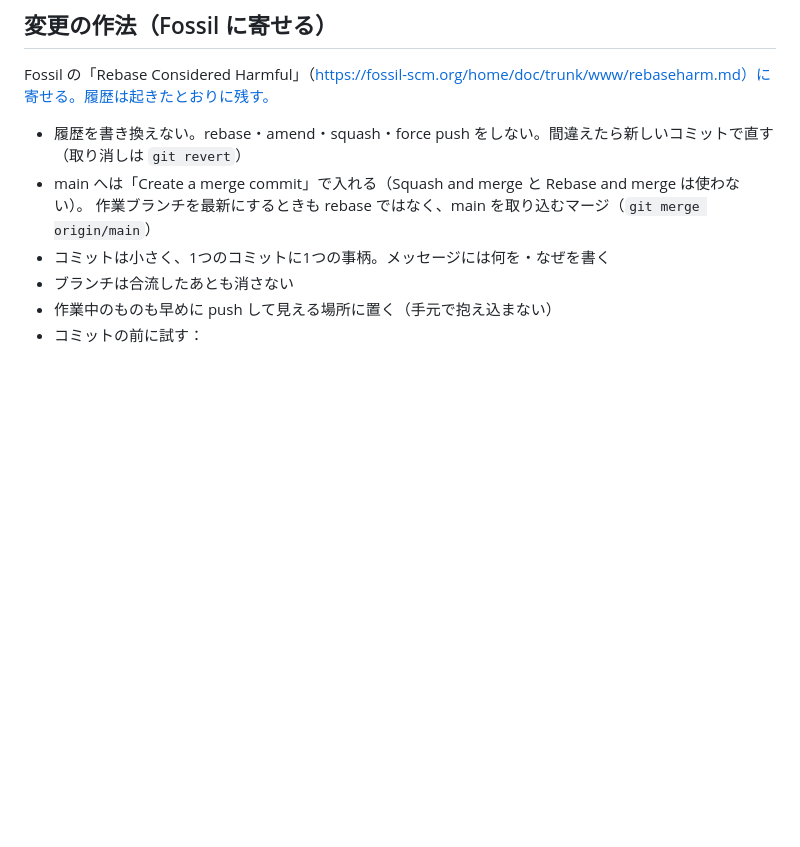
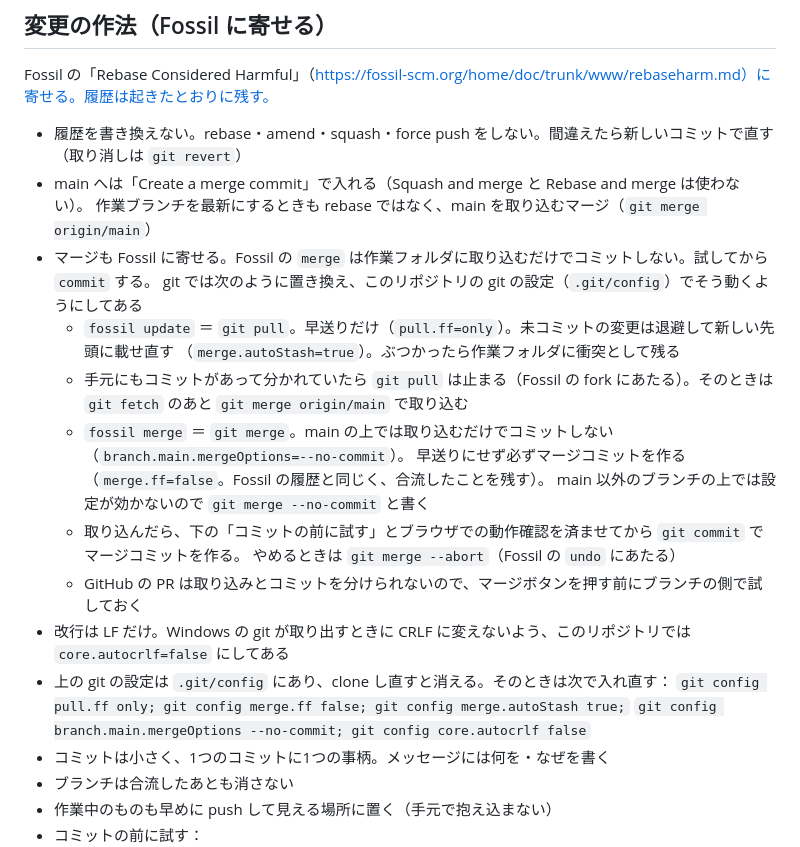
Before and after one commit to omeletteak/eridu-life, a Markdown page: CLAUDE.md, the part around the change. Drawn GitHub-style; blank space fills up the shorter version.

Commit message:
マージの扱いと改行の決まりを Fossil に寄せる
Fossil の merge は作業フォルダに取り込むだけでコミットせず、試してから
commit する。git でも同じ順になるよう、このリポジトリの設定
（pull.ff=only、merge.ff=false、merge.autoStash=true、
branch.main.mergeOptions=--no-commit）と、Fossil の操作との対応を
CLAUDE.md に書く。Windows で CRLF に変えて取り出されるとスタイル点検が
通らないので、core.autocrlf=false にすることも書く。

Co-Authored-By: Claude Opus 5.5 (1M context) <noreply@anthropic.com>
Claude-Session: https://claude.ai/code/session_01KTeWJEXhwbgYhc34coNWXM

```diff
--- a/CLAUDE.md
+++ b/CLAUDE.md
@@ -47,6 +47,22 @@ Fossil の「Rebase Considered Harmful」（https://fossil-scm.org/home/doc/trun
 - 履歴を書き換えない。rebase・amend・squash・force push をしない。間違えたら新しいコミットで直す（取り消しは `git revert`）
 - main へは「Create a merge commit」で入れる（Squash and merge と Rebase and merge は使わない）。
   作業ブランチを最新にするときも rebase ではなく、main を取り込むマージ（`git merge origin/main`）
+- マージも Fossil に寄せる。Fossil の `merge` は作業フォルダに取り込むだけでコミットしない。試してから `commit` する。
+  git では次のように置き換え、このリポジトリの git の設定（`.git/config`）でそう動くようにしてある
+  - `fossil update` ＝ `git pull`。早送りだけ（`pull.ff=only`）。未コミットの変更は退避して新しい先頭に載せ直す
+    （`merge.autoStash=true`）。ぶつかったら作業フォルダに衝突として残る
+  - 手元にもコミットがあって分かれていたら `git pull` は止まる（Fossil の fork にあたる）。そのときは
+    `git fetch` のあと `git merge origin/main` で取り込む
+  - `fossil merge` ＝ `git merge`。main の上では取り込むだけでコミットしない（`branch.main.mergeOptions=--no-commit`）。
+    早送りにせず必ずマージコミットを作る（`merge.ff=false`。Fossil の履歴と同じく、合流したことを残す）。
+    main 以外のブランチの上では設定が効かないので `git merge --no-commit` と書く
+  - 取り込んだら、下の「コミットの前に試す」とブラウザでの動作確認を済ませてから `git commit` でマージコミットを作る。
+    やめるときは `git merge --abort`（Fossil の `undo` にあたる）
+  - GitHub の PR は取り込みとコミットを分けられないので、マージボタンを押す前にブランチの側で試しておく
+- 改行は LF だけ。Windows の git が取り出すときに CRLF に変えないよう、このリポジトリでは `core.autocrlf=false` にしてある
+- 上の git の設定は `.git/config` にあり、clone し直すと消える。そのときは次で入れ直す：
+  `git config pull.ff only; git config merge.ff false; git config merge.autoStash true;`
+  `git config branch.main.mergeOptions --no-commit; git config core.autocrlf false`
 - コミットは小さく、1つのコミットに1つの事柄。メッセージには何を・なぜを書く
 - ブランチは合流したあとも消さない
 - 作業中のものも早めに push して見える場所に置く（手元で抱え込まない）
```
